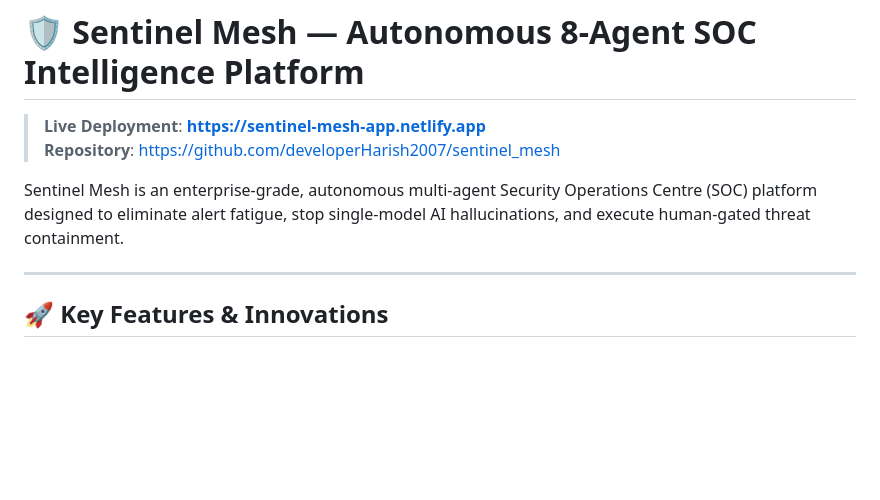
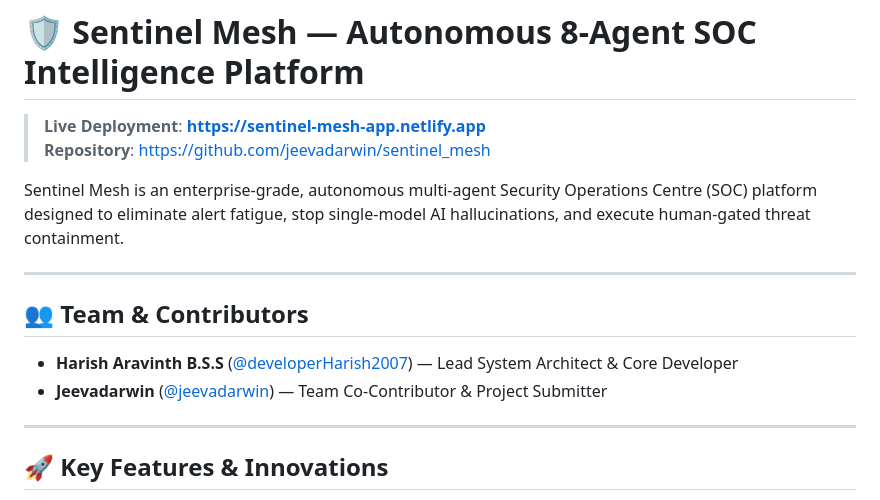
Before and after one commit to jeevadarwin/sentinel_mesh, a Markdown page: README.md, the part around the change. Rendered like a GitHub page; blank space fills up the shorter version.

Commit message:
docs: add Team & Contributors section crediting developerHarish2007 as Lead System Architect

```diff
--- a/README.md
+++ b/README.md
@@ -1,9 +1,16 @@
 # 🛡️ Sentinel Mesh — Autonomous 8-Agent SOC Intelligence Platform
 
 > **Live Deployment**: **[https://sentinel-mesh-app.netlify.app](https://sentinel-mesh-app.netlify.app)**
-> **Repository**: [https://github.com/developerHarish2007/sentinel_mesh](https://github.com/developerHarish2007/sentinel_mesh)
+> **Repository**: [https://github.com/jeevadarwin/sentinel_mesh](https://github.com/jeevadarwin/sentinel_mesh)
 
 Sentinel Mesh is an enterprise-grade, autonomous multi-agent Security Operations Centre (SOC) platform designed to eliminate alert fatigue, stop single-model AI hallucinations, and execute human-gated threat containment.
+
+---
+
+## 👥 Team & Contributors
+
+- **Harish Aravinth B.S.S** ([@developerHarish2007](https://github.com/developerHarish2007)) — Lead System Architect & Core Developer
+- **Jeevadarwin** ([@jeevadarwin](https://github.com/jeevadarwin)) — Team Co-Contributor & Project Submitter
 
 ---
 
```
Also changed, not shown: sentinel_mesh/README.md (+8 -1 lines).
